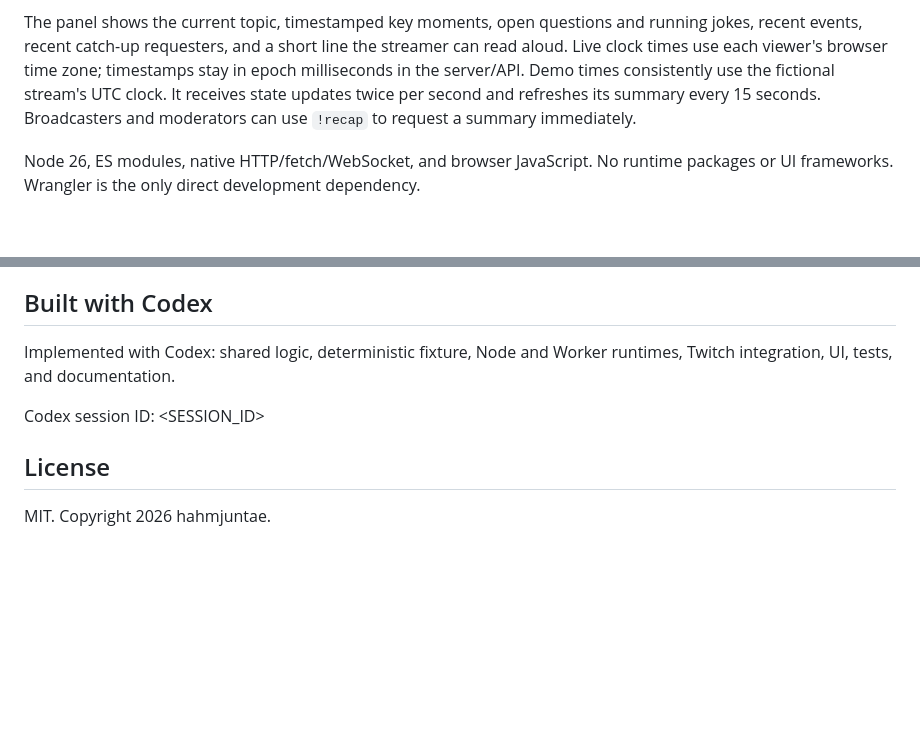
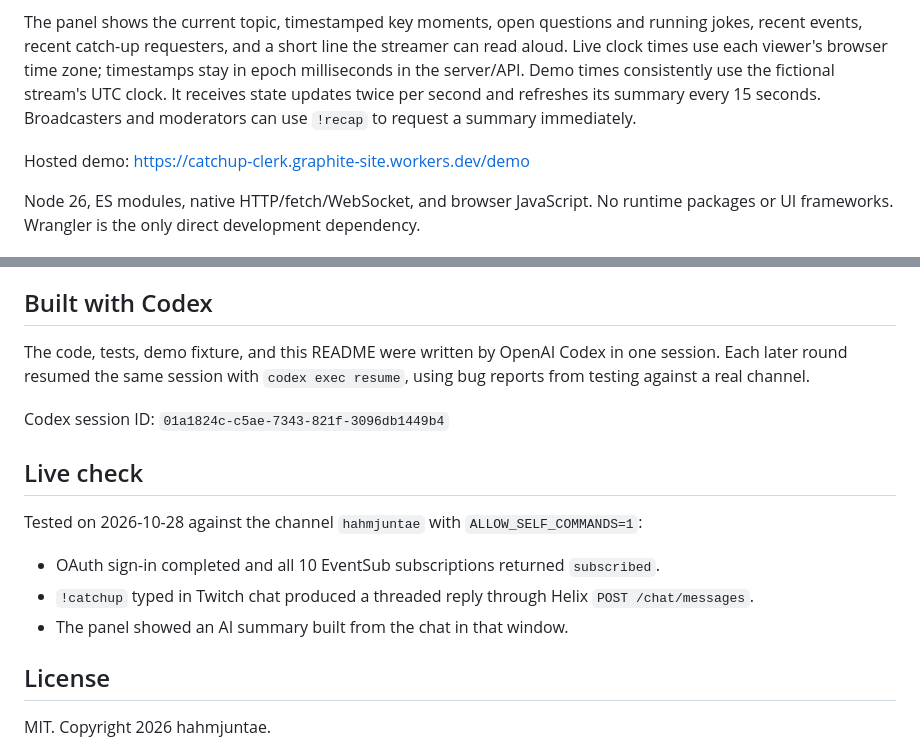
Before and after one commit to hahmjuntae/catchup-clerk, a Markdown page: README.md, 2 parts joined by grey strips. Rendered like a GitHub page; blank space fills up the shorter version.

Commit message:
docs(readme): Codex 세션 ID와 라이브 점검 기록 추가
Claude-Session: https://claude.ai/code/session_01KD8fjcRdbEnXjtktL5iqZB

```diff
--- a/README.md
+++ b/README.md
@@ -3,6 +3,8 @@
 Catch-up Clerk gives late arrivals context from the last 20 minutes of Twitch chat and stream events. A viewer types `!catchup` and gets a threaded chat reply of at most 450 characters, a 12-second overlay welcome with three bullets, and an entry in the streamer's Clerk panel.
 
 The panel shows the current topic, timestamped key moments, open questions and running jokes, recent events, recent catch-up requesters, and a short line the streamer can read aloud. Live clock times use each viewer's browser time zone; timestamps stay in epoch milliseconds in the server/API. Demo times consistently use the fictional stream's UTC clock. It receives state updates twice per second and refreshes its summary every 15 seconds. Broadcasters and moderators can use `!recap` to request a summary immediately.
+
+Hosted demo: https://catchup-clerk.graphite-site.workers.dev/demo
 
 Node 26, ES modules, native HTTP/fetch/WebSocket, and browser JavaScript. No runtime packages or UI frameworks. Wrangler is the only direct development dependency.
 
@@ -202,9 +204,17 @@ For a recording, open `/demo` at 1920×1080 and click **Jump to catch-up**. Use
 
 ## Built with Codex
 
-Implemented with Codex: shared logic, deterministic fixture, Node and Worker runtimes, Twitch integration, UI, tests, and documentation.
+The code, tests, demo fixture, and this README were written by OpenAI Codex in one session. Each later round resumed the same session with `codex exec resume`, using bug reports from testing against a real channel.
 
-Codex session ID: <SESSION_ID>
+Codex session ID: `01a1824c-c5ae-7343-821f-3096db1449b4`
+
+## Live check
+
+Tested on 2026-10-28 against the channel `hahmjuntae` with `ALLOW_SELF_COMMANDS=1`:
+
+- OAuth sign-in completed and all 10 EventSub subscriptions returned `subscribed`.
+- `!catchup` typed in Twitch chat produced a threaded reply through Helix `POST /chat/messages`.
+- The panel showed an AI summary built from the chat in that window.
 
 ## License
 
```
